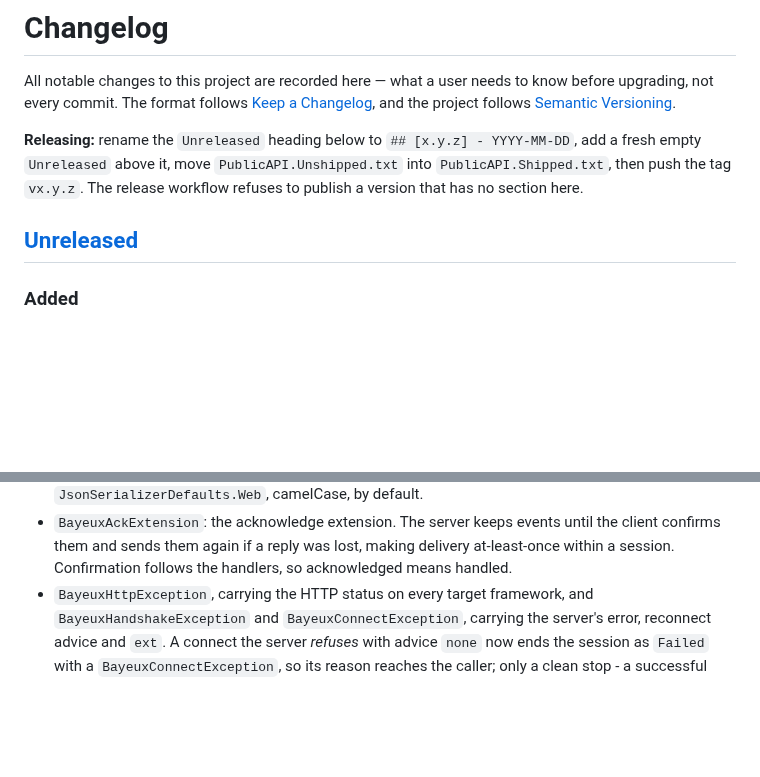
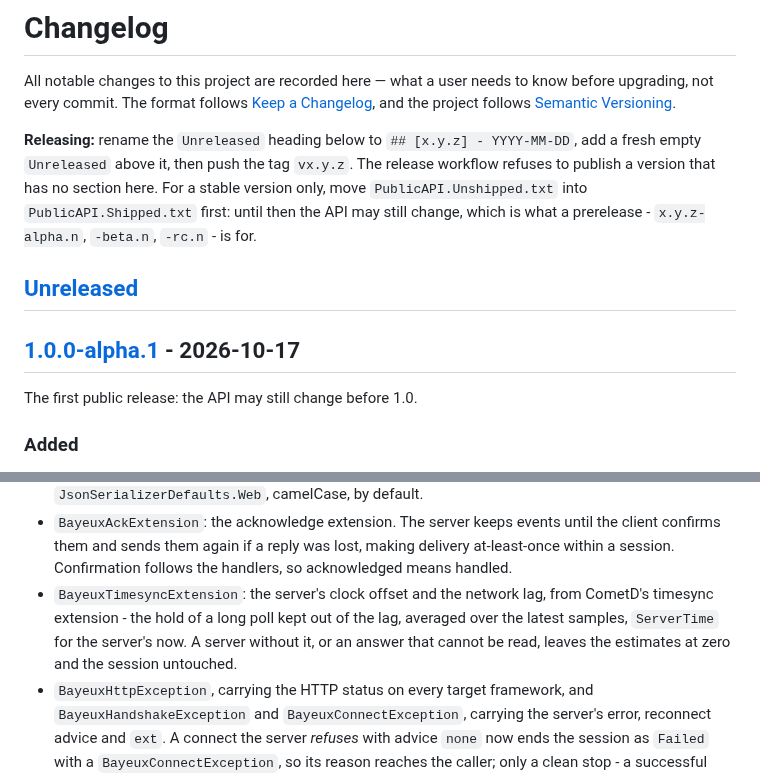
Before and after one commit to naleksashenkov/Bayeux.Client.Extensible, a Markdown page: CHANGELOG.md, 2 parts joined by grey strips. GitHub-like rendering; blank space fills up the shorter version.

```diff
--- a/CHANGELOG.md
+++ b/CHANGELOG.md
@@ -5,10 +5,16 @@ upgrading, not every commit. The format follows [Keep a Changelog](https://keepa
 and the project follows [Semantic Versioning](https://semver.org/spec/v2.0.0.html).
 
 **Releasing:** rename the `Unreleased` heading below to `## [x.y.z] - YYYY-MM-DD`, add a fresh empty
-`Unreleased` above it, move `PublicAPI.Unshipped.txt` into `PublicAPI.Shipped.txt`, then push the
-tag `vx.y.z`. The release workflow refuses to publish a version that has no section here.
+`Unreleased` above it, then push the tag `vx.y.z`. The release workflow refuses to publish a version
+that has no section here. For a stable version only, move `PublicAPI.Unshipped.txt` into
+`PublicAPI.Shipped.txt` first: until then the API may still change, which is what a prerelease -
+`x.y.z-alpha.n`, `-beta.n`, `-rc.n` - is for.
 
 ## [Unreleased]
+
+## [1.0.0-alpha.1] - 2026-10-17
+
+The first public release: the API may still change before 1.0.
 
 ### Added
 
@@ -88,6 +94,10 @@ tag `vx.y.z`. The release workflow refuses to publish a version that has no sect
 - `BayeuxAckExtension`: the acknowledge extension. The server keeps events until the client
   confirms them and sends them again if a reply was lost, making delivery at-least-once within a
   session. Confirmation follows the handlers, so acknowledged means handled.
+- `BayeuxTimesyncExtension`: the server's clock offset and the network lag, from CometD's timesync
+  extension - the hold of a long poll kept out of the lag, averaged over the latest samples,
+  `ServerTime` for the server's now. A server without it, or an answer that cannot be read, leaves
+  the estimates at zero and the session untouched.
 - `BayeuxHttpException`, carrying the HTTP status on every target framework, and
   `BayeuxHandshakeException` and `BayeuxConnectException`, carrying the server's error, reconnect
   advice and `ext`. A connect the server *refuses* with advice `none` now ends the session as
```
Also changed, not shown: other parts of CHANGELOG.md (+2 -1 lines), README.md (+24 -4 lines), docs/migrating-from-cometd-netcore2.md (+1 -1 lines), assets/icon.png (added), assets/logo-128.png (added), assets/social-preview.png (added), 11 other files.
